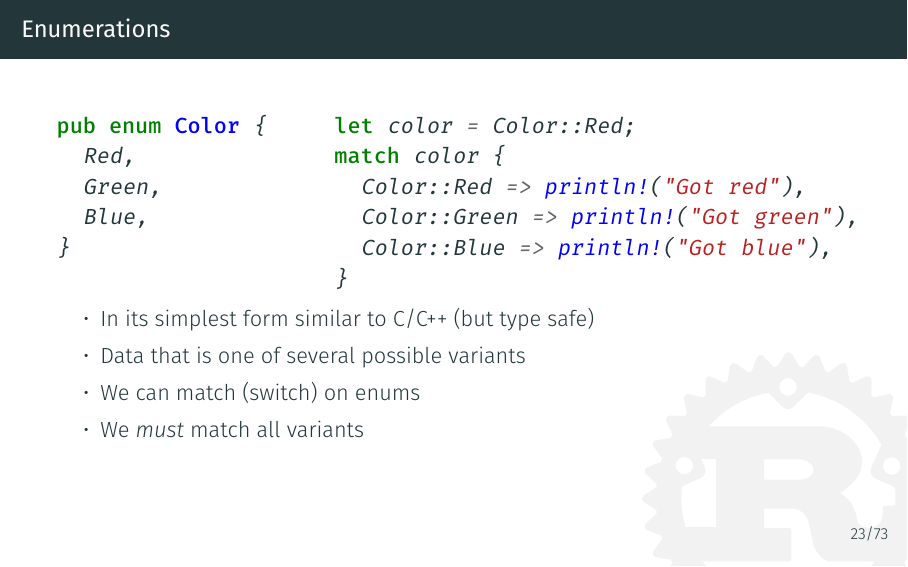
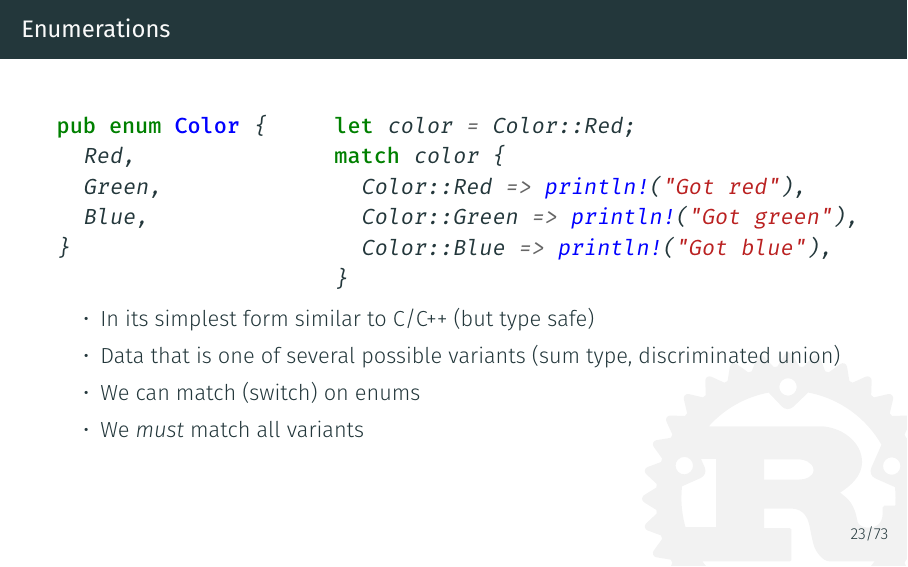
Before and after one commit to coredump-ch/intro-to-rust, LaTeX slides (slides.tex, which reads sections/reading_rust.tex): page 35 of 112. Compiled offline with XeLaTeX.

Commit message:
Enums: Mention sum types / discriminated unions

```diff
--- a/sections/reading_rust.tex
+++ b/sections/reading_rust.tex
@@ -198,7 +198,7 @@ match color {
 \end{columns}
   \begin{itemize}
     \item<1-> In its simplest form similar to C/C++ (but type safe)
-	\item<1-> Data that is one of several possible variants
+    \item<1-> Data that is one of several possible variants (sum type, discriminated union)
     \item<2> We can match (switch) on enums
     \item<2> We \emph{must} match all variants
   \end{itemize}
```
